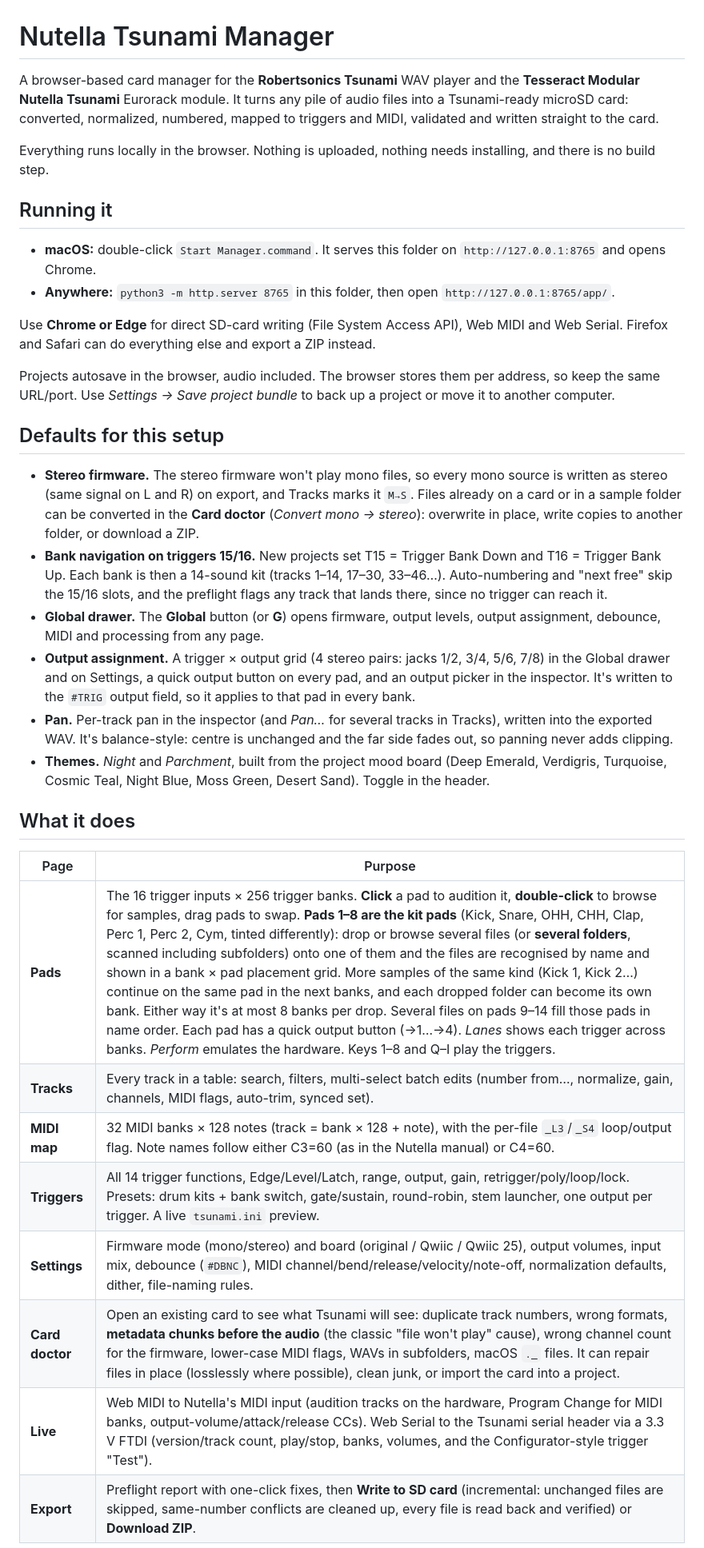
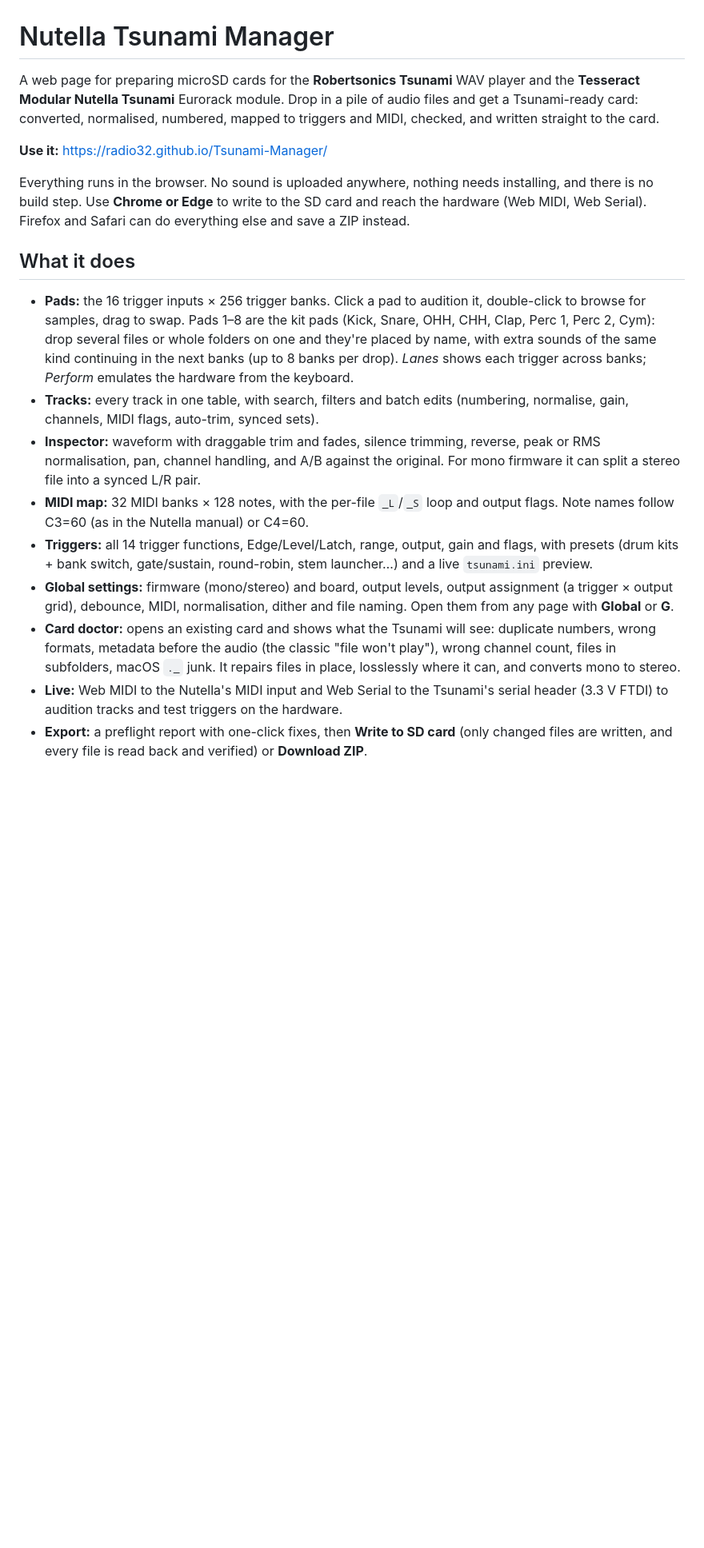
Before and after one commit to Radio32/Tsunami-Manager, a Markdown page: README.md, the part around one of its changes. Shown at 80% size. Drawn GitHub-style; blank space fills up the shorter version.

```diff
--- a/README.md
+++ b/README.md
@@ -1,37 +1,42 @@
 # Nutella Tsunami Manager
 
-A browser-based card manager for the **Robertsonics Tsunami** WAV player and the **Tesseract Modular Nutella Tsunami** Eurorack module. It turns any pile of audio files into a Tsunami-ready microSD card: converted, normalized, numbered, mapped to triggers and MIDI, validated and written straight to the card.
+A web page for preparing microSD cards for the **Robertsonics Tsunami** WAV player and the
+**Tesseract Modular Nutella Tsunami** Eurorack module. Drop in a pile of audio files and get a
+Tsunami-ready card: converted, normalised, numbered, mapped to triggers and MIDI, checked, and
+written straight to the card.
 
-Everything runs locally in the browser. Nothing is uploaded, nothing needs installing, and there is no build step.
+**Use it:** https://radio32.github.io/Tsunami-Manager/
 
-## Running it
-
-- **macOS:** double-click `Start Manager.command`. It serves this folder on `http://127.0.0.1:8765` and opens Chrome.
-- **Anywhere:** `python3 -m http.server 8765` in this folder, then open `http://127.0.0.1:8765/app/`.
-
-Use **Chrome or Edge** for direct SD-card writing (File System Access API), Web MIDI and Web Serial. Firefox and Safari can do everything else and export a ZIP instead.
-
-Projects autosave in the browser, audio included. The browser stores them per address, so keep the same URL/port. Use *Settings → Save project bundle* to back up a project or move it to another computer.
-
-## Defaults for this setup
-
-- **Stereo firmware.** The stereo firmware won't play mono files, so every mono source is written as stereo (same signal on L and R) on export, and Tracks marks it `M→S`. Files already on a card or in a sample folder can be converted in the **Card doctor** (*Convert mono → stereo*): overwrite in place, write copies to another folder, or download a ZIP.
-- **Bank navigation on triggers 15/16.** New projects set T15 = Trigger Bank Down and T16 = Trigger Bank Up. Each bank is then a 14-sound kit (tracks 1–14, 17–30, 33–46…). Auto-numbering and "next free" skip the 15/16 slots, and the preflight flags any track that lands there, since no trigger can reach it.
-- **Global drawer.** The **Global** button (or **G**) opens firmware, output levels, output assignment, debounce, MIDI and processing from any page.
-- **Output assignment.** A trigger × output grid (4 stereo pairs: jacks 1/2, 3/4, 5/6, 7/8) in the Global drawer and on Settings, a quick output button on every pad, and an output picker in the inspector. It's written to the `#TRIG` output field, so it applies to that pad in every bank.
-- **Pan.** Per-track pan in the inspector (and *Pan…* for several tracks in Tracks), written into the exported WAV. It's balance-style: centre is unchanged and the far side fades out, so panning never adds clipping.
-- **Themes.** *Night* and *Parchment*, built from the project mood board (Deep Emerald, Verdigris, Turquoise, Cosmic Teal, Night Blue, Moss Green, Desert Sand). Toggle in the header.
+Everything runs in the browser. No sound is uploaded anywhere, nothing needs installing, and
+there is no build step. Use **Chrome or Edge** to write to the SD card and reach the hardware
+(Web MIDI, Web Serial). Firefox and Safari can do everything else and save a ZIP instead.
 
 ## What it does
 
-| Page | Purpose |
-|---|---|
-| **Pads** | The 16 trigger inputs × 256 trigger banks. **Click** a pad to audition it, **double-click** to browse for samples, drag pads to swap. **Pads 1–8 are the kit pads** (Kick, Snare, OHH, CHH, Clap, Perc 1, Perc 2, Cym, tinted differently): drop or browse several files (or **several folders**, scanned including subfolders) onto one of them and the files are recognised by name and shown in a bank × pad placement grid. More samples of the same kind (Kick 1, Kick 2…) continue on the same pad in the next banks, and each dropped folder can become its own bank. Either way it's at most 8 banks per drop. Several files on pads 9–14 fill those pads in name order. Each pad has a quick output button (→1…→4). *Lanes* shows each trigger across banks. *Perform* emulates the hardware. Keys 1–8 and Q–I play the triggers. |
-| **Tracks** | Every track in a table: search, filters, multi-select batch edits (number from…, normalize, gain, channels, MIDI flags, auto-trim, synced set). |
-| **MIDI map** | 32 MIDI banks × 128 notes (track = bank × 128 + note), with the per-file `_L3`/`_S4` loop/output flag. Note names follow either C3=60 (as in the Nutella manual) or C4=60. |
-| **Triggers** | All 14 trigger functions, Edge/Level/Latch, range, output, gain, retrigger/poly/loop/lock. Presets: drum kits + bank switch, gate/sustain, round-robin, stem launcher, one output per trigger. A live `tsunami.ini` preview. |
-| **Settings** | Firmware mode (mono/stereo) and board (original / Qwiic / Qwiic 25), output volumes, input mix, debounce (`#DBNC`), MIDI channel/bend/release/velocity/note-off, normalization defaults, dither, file-naming rules. |
-| **Card doctor** | Open an existing card to see what Tsunami will see: duplicate track numbers, wrong formats, **metadata chunks before the audio** (the classic "file won't play" cause), wrong channel count for the firmware, lower-case MIDI flags, WAVs in subfolders, macOS `._` files. It can repair files in place (losslessly where possible), clean junk, or import the card into a project. |
-| **Live** | Web MIDI to Nutella's MIDI input (audition tracks on the hardware, Program Change for MIDI banks, output-volume/attack/release CCs). Web Serial to the Tsunami serial header via a 3.3 V FTDI (version/track count, play/stop, banks, volumes, and the Configurator-style trigger "Test"). |
-| **Export** | Preflight report with one-click fixes, then **Write to SD card** (incremental: unchanged files are skipped, same-number conflicts are cleaned up, every file is read back and verified) or **Download ZIP**. |
+- **Pads:** the 16 trigger inputs × 256 trigger banks. Click a pad to audition it, double-click
+  to browse for samples, drag to swap. Pads 1–8 are the kit pads (Kick, Snare, OHH, CHH, Clap,
+  Perc 1, Perc 2, Cym): drop several files or whole folders on one and they're placed by name,
+  with extra sounds of the same kind continuing in the next banks (up to 8 banks per drop).
+  *Lanes* shows each trigger across banks; *Perform* emulates the hardware from the keyboard.
+- **Tracks:** every track in one table, with search, filters and batch edits (numbering,
+  normalise, gain, channels, MIDI flags, auto-trim, synced sets).
+- **Inspector:** waveform with draggable trim and fades, silence trimming, reverse, peak or RMS
+  normalisation, pan, channel handling, and A/B against the original. For mono firmware it can
+  split a stereo file into a synced L/R pair.
+- **MIDI map:** 32 MIDI banks × 128 notes, with the per-file `_L`/`_S` loop and output flags.
+  Note names follow C3=60 (as in the Nutella manual) or C4=60.
+- **Triggers:** all 14 trigger functions, Edge/Level/Latch, range, output, gain and flags, with
+  presets (drum kits + bank switch, gate/sustain, round-robin, stem launcher…) and a live
+  `tsunami.ini` preview.
+- **Global settings:** firmware (mono/stereo) and board, output levels, output assignment
+  (a trigger × output grid), debounce, MIDI, normalisation, dither and file naming. Open them from
+  any page with **Global** or **G**.
+- **Card doctor:** opens an existing card and shows what the Tsunami will see: duplicate numbers,
+  wrong formats, metadata before the audio (the classic "file won't play"), wrong channel count,
+  files in subfolders, macOS `._` junk. It repairs files in place, losslessly where it can, and
+  converts mono to stereo.
+- **Live:** Web MIDI to the Nutella's MIDI input and Web Serial to the Tsunami's serial header
+  (3.3 V FTDI) to audition tracks and test triggers on the hardware.
+- **Export:** a preflight report with one-click fixes, then **Write to SD card** (only changed
+  files are written, and every file is read back and verified) or **Download ZIP**.
 
```
Also changed, not shown: other parts of README.md (+42 -36 lines).
